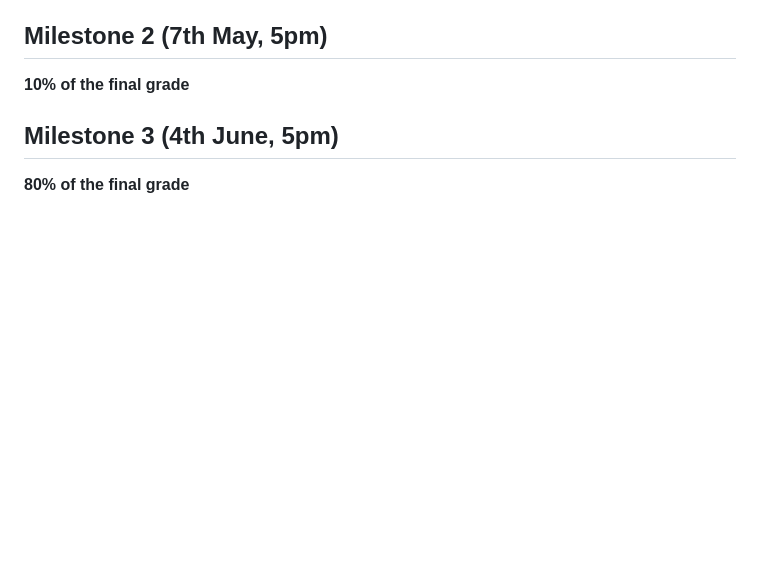
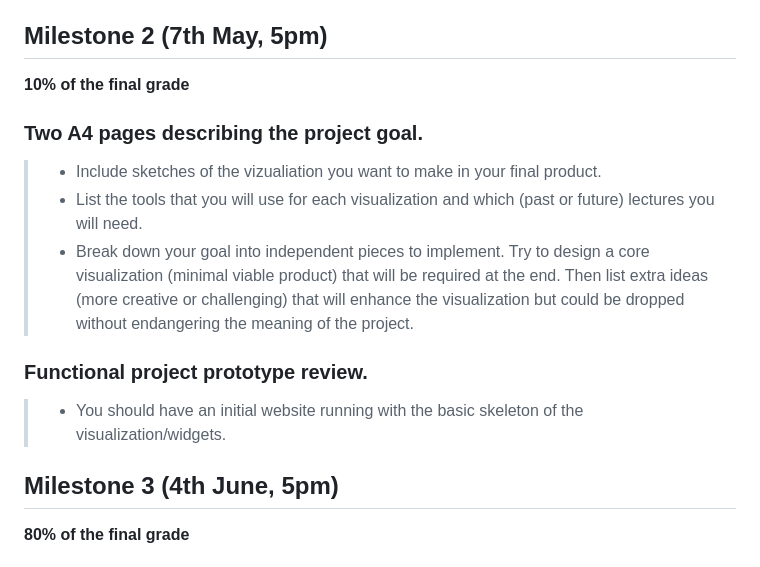
Before and after one commit to MihaiDavid05/COVID-Impact-Visualizer, a Markdown page: README.md, the part around the change. Rendered like a GitHub page; blank space fills up the shorter version.

Commit message:
[Milestone 2] Task description

```diff
--- a/README.md
+++ b/README.md
@@ -66,6 +66,16 @@ To the best of our knowledge, our approach is original because it combines multi
 
 **10% of the final grade**
 
+### Two A4 pages describing the project goal.
+
+> - Include sketches of the vizualiation you want to make in your final product.
+> - List the tools that you will use for each visualization and which (past or future) lectures you will need.
+> - Break down your goal into independent pieces to implement. Try to design a core visualization (minimal viable product) that will be required at the end. Then list extra ideas (more creative or challenging) that will enhance the visualization but could be dropped without endangering the meaning of the project.
+
+### Functional project prototype review.
+
+> - You should have an initial website running with the basic skeleton of the
+visualization/widgets.
 
 ## Milestone 3 (4th June, 5pm)
 
```
